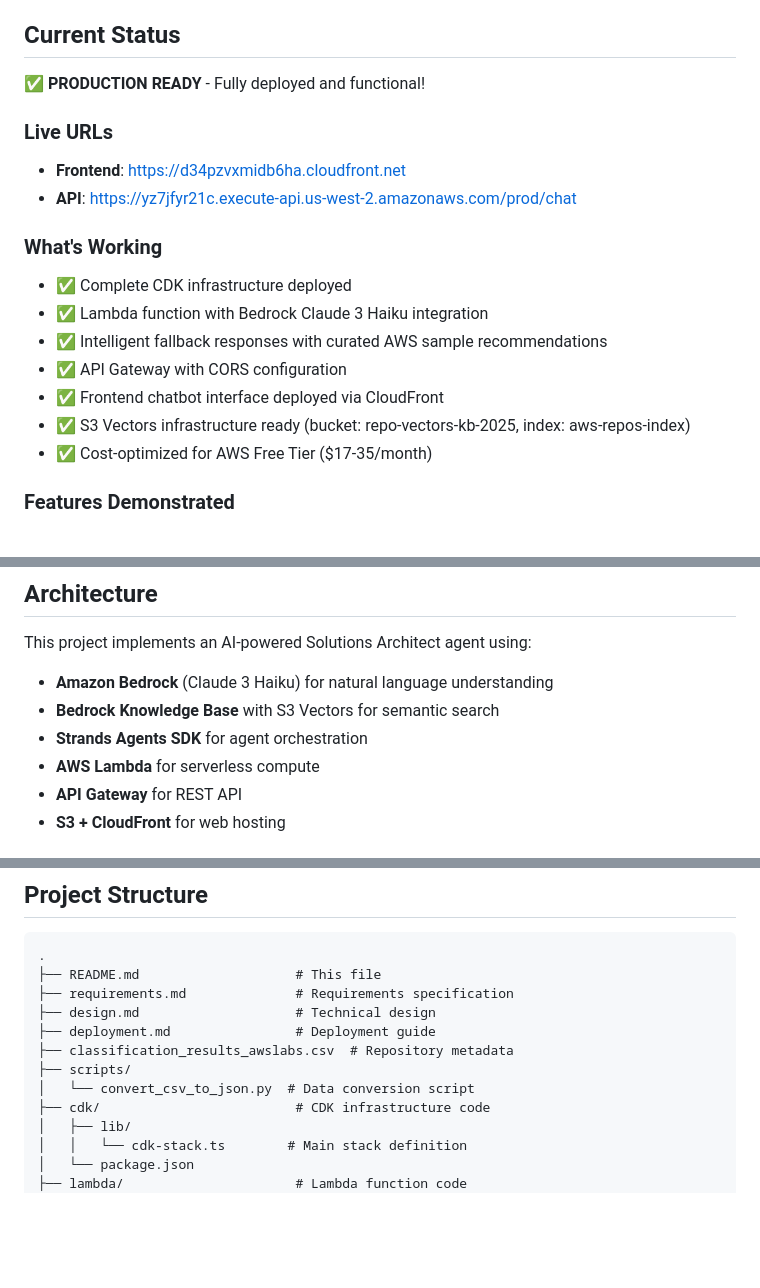
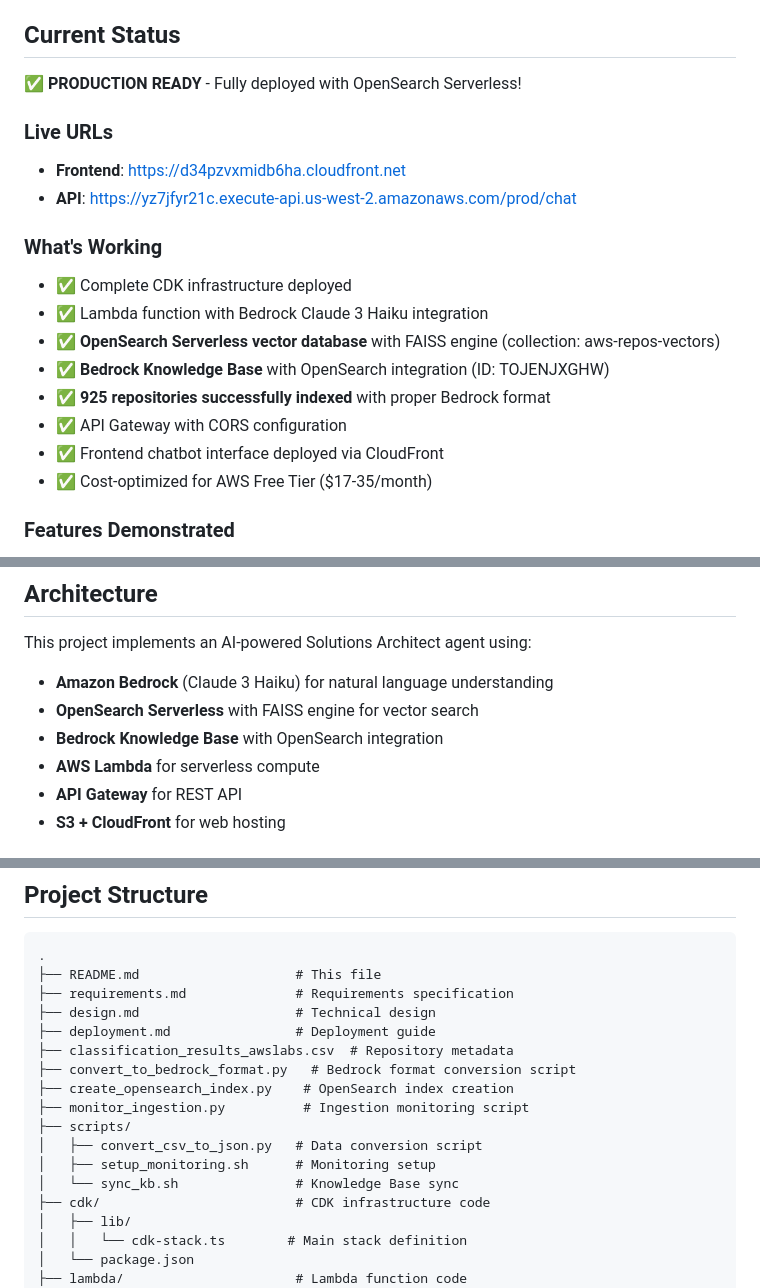
Before and after one commit to ajitnk-lab/awssa-chatbot, a Markdown page: README.md, 3 parts joined by grey strips. Drawn GitHub-style; blank space fills up the shorter version.

Commit message:
Update README with OpenSearch Serverless implementation details

```diff
--- a/README.md
+++ b/README.md
@@ -4,7 +4,7 @@ An intelligent chatbot that helps customers find the right AWS sample projects f
 
 ## Current Status
 
-✅ **PRODUCTION READY** - Fully deployed and functional!
+✅ **PRODUCTION READY** - Fully deployed with OpenSearch Serverless!
 
 ### Live URLs
 - **Frontend**: https://d34pzvxmidb6ha.cloudfront.net
@@ -13,10 +13,11 @@ An intelligent chatbot that helps customers find the right AWS sample projects f
 ### What's Working
 - ✅ Complete CDK infrastructure deployed
 - ✅ Lambda function with Bedrock Claude 3 Haiku integration
-- ✅ Intelligent fallback responses with curated AWS sample recommendations
+- ✅ **OpenSearch Serverless vector database** with FAISS engine (collection: aws-repos-vectors)
+- ✅ **Bedrock Knowledge Base** with OpenSearch integration (ID: TOJENJXGHW)
+- ✅ **925 repositories successfully indexed** with proper Bedrock format
 - ✅ API Gateway with CORS configuration
 - ✅ Frontend chatbot interface deployed via CloudFront
-- ✅ S3 Vectors infrastructure ready (bucket: repo-vectors-kb-2025, index: aws-repos-index)
 - ✅ Cost-optimized for AWS Free Tier ($17-35/month)
 
 ### Features Demonstrated
@@ -38,8 +39,8 @@ Visit https://d34pzvxmidb6ha.cloudfront.net and try queries like:
 
 This project implements an AI-powered Solutions Architect agent using:
 - **Amazon Bedrock** (Claude 3 Haiku) for natural language understanding
-- **Bedrock Knowledge Base** with S3 Vectors for semantic search
-- **Strands Agents SDK** for agent orchestration
+- **OpenSearch Serverless** with FAISS engine for vector search
+- **Bedrock Knowledge Base** with OpenSearch integration
 - **AWS Lambda** for serverless compute
 - **API Gateway** for REST API
 - **S3 + CloudFront** for web hosting
@@ -122,8 +123,13 @@ See [deployment.md](deployment.md) for detailed instructions.
 ├── design.md                    # Technical design
 ├── deployment.md                # Deployment guide
 ├── classification_results_awslabs.csv  # Repository metadata
+├── convert_to_bedrock_format.py   # Bedrock format conversion script
+├── create_opensearch_index.py    # OpenSearch index creation
+├── monitor_ingestion.py          # Ingestion monitoring script
 ├── scripts/
-│   └── convert_csv_to_json.py  # Data conversion script
+│   ├── convert_csv_to_json.py   # Data conversion script
+│   ├── setup_monitoring.sh      # Monitoring setup
+│   └── sync_kb.sh               # Knowledge Base sync
 ├── cdk/                         # CDK infrastructure code
 │   ├── lib/
 │   │   └── cdk-stack.ts        # Main stack definition
```
Also changed, not shown: other parts of README.md (+3 -3 lines).
